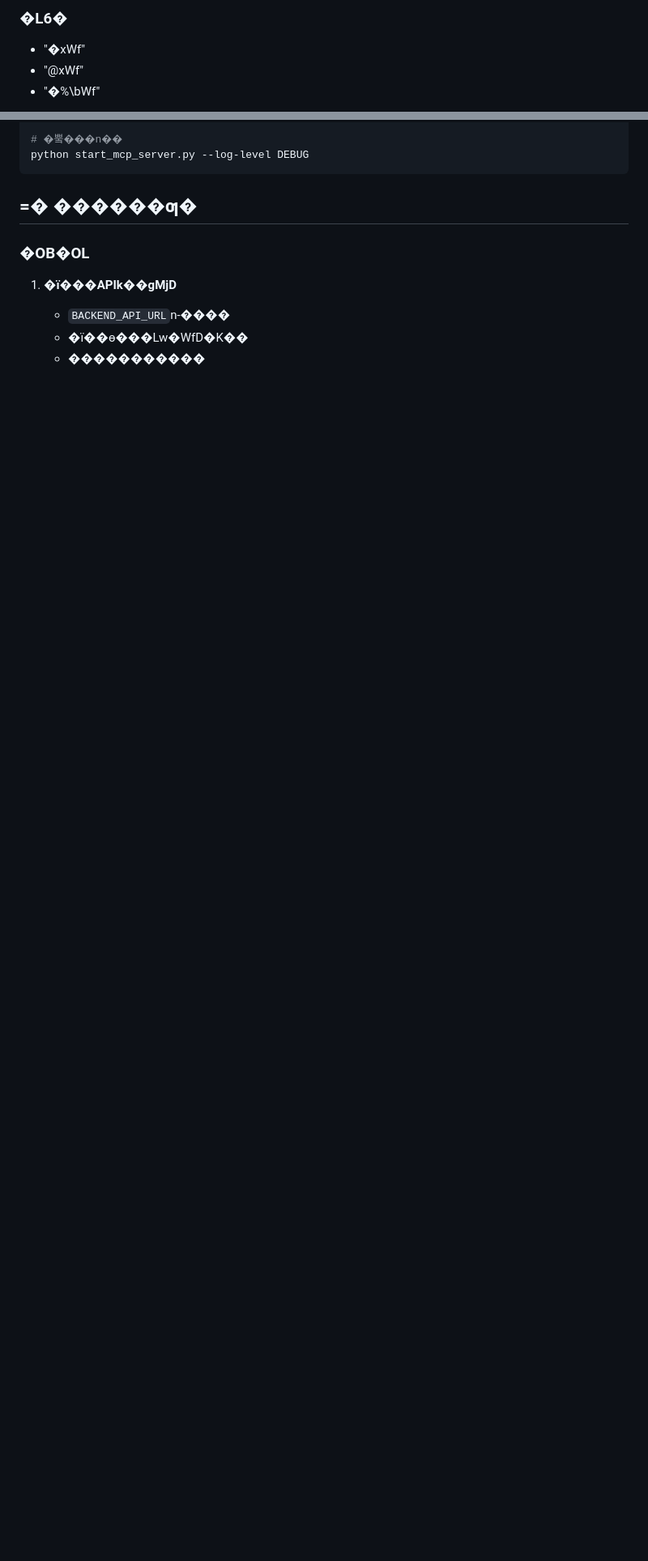
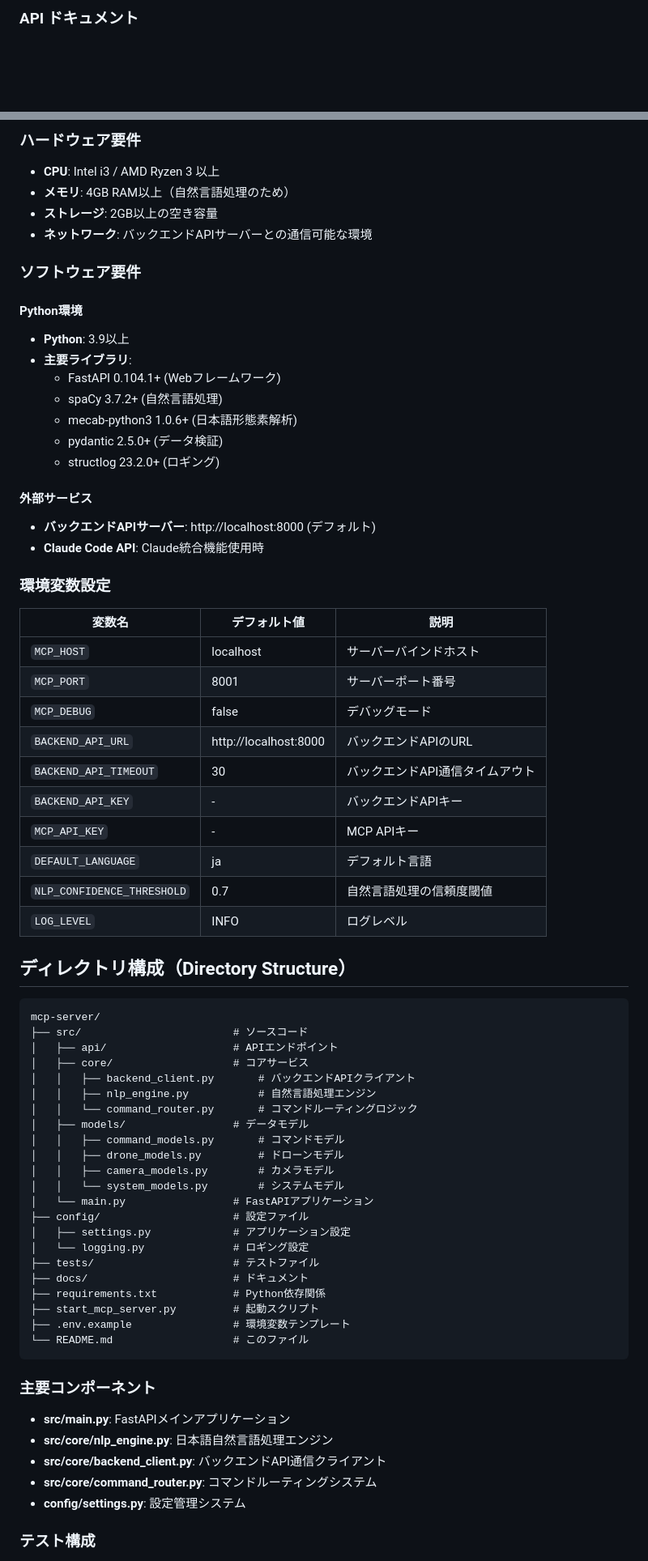
Before and after one commit to coolerking/mfg_drone_by_claudecode, a Markdown page: mcp-server/README.md, 2 parts joined by grey strips. Shown at 81% size. Rendered like a GitHub page; blank space fills up the shorter version.

````diff
--- a/mcp-server/README.md
+++ b/mcp-server/README.md
@@ -130,6 +133,3 @@ curl -X GET "http://localhost:8001/mcp/system/status"
 
-### �L6�
-- "�xWf"
-- "@xWf"
-- "�%\bWf"
+### API ドキュメント
 
@@ -217,14 +142,74 @@ tail -f logs/mcp-server.log
 
-# �뿤���n��
-python start_mcp_server.py --log-level DEBUG
+### ハードウェア要件
+- **CPU**: Intel i3 / AMD Ryzen 3 以上
+- **メモリ**: 4GB RAM以上（自然言語処理のため）
+- **ストレージ**: 2GB以上の空き容量
+- **ネットワーク**: バックエンドAPIサーバーとの通信可能な環境
+
+### ソフトウェア要件
+
+#### Python環境
+- **Python**: 3.9以上
+- **主要ライブラリ**:
+  - FastAPI 0.104.1+ (Webフレームワーク)
+  - spaCy 3.7.2+ (自然言語処理)
+  - mecab-python3 1.0.6+ (日本語形態素解析)
+  - pydantic 2.5.0+ (データ検証)
+  - structlog 23.2.0+ (ロギング)
+
+#### 外部サービス
+- **バックエンドAPIサーバー**: http://localhost:8000 (デフォルト)
+- **Claude Code API**: Claude統合機能使用時
+
+### 環境変数設定
+
+| 変数名 | デフォルト値 | 説明 |
+|--------|------------|------|
+| `MCP_HOST` | localhost | サーバーバインドホスト |
+| `MCP_PORT` | 8001 | サーバーポート番号 |
+| `MCP_DEBUG` | false | デバッグモード |
+| `BACKEND_API_URL` | http://localhost:8000 | バックエンドAPIのURL |
+| `BACKEND_API_TIMEOUT` | 30 | バックエンドAPI通信タイムアウト |
+| `BACKEND_API_KEY` | - | バックエンドAPIキー |
+| `MCP_API_KEY` | - | MCP APIキー |
+| `DEFAULT_LANGUAGE` | ja | デフォルト言語 |
+| `NLP_CONFIDENCE_THRESHOLD` | 0.7 | 自然言語処理の信頼度閾値 |
+| `LOG_LEVEL` | INFO | ログレベル |
+
+## ディレクトリ構成（Directory Structure）
+
+```
+mcp-server/
+├── src/                        # ソースコード
+│   ├── api/                    # APIエンドポイント
+│   ├── core/                   # コアサービス
+│   │   ├── backend_client.py       # バックエンドAPIクライアント
+│   │   ├── nlp_engine.py           # 自然言語処理エンジン
+│   │   └── command_router.py       # コマンドルーティングロジック
+│   ├── models/                 # データモデル
+│   │   ├── command_models.py       # コマンドモデル
+│   │   ├── drone_models.py         # ドローンモデル
+│   │   ├── camera_models.py        # カメラモデル
+│   │   └── system_models.py        # システムモデル
+│   └── main.py                 # FastAPIアプリケーション
+├── config/                     # 設定ファイル
+│   ├── settings.py             # アプリケーション設定
+│   └── logging.py              # ロギング設定
+├── tests/                      # テストファイル
+├── docs/                       # ドキュメント
+├── requirements.txt            # Python依存関係
+├── start_mcp_server.py         # 起動スクリプト
+├── .env.example                # 環境変数テンプレート
+└── README.md                   # このファイル
 ```
 
-## =� ������ƣ�
+### 主要コンポーネント
 
-### �OB�OL
+- **src/main.py**: FastAPIメインアプリケーション
+- **src/core/nlp_engine.py**: 日本語自然言語処理エンジン
+- **src/core/backend_client.py**: バックエンドAPI通信クライアント
+- **src/core/command_router.py**: コマンドルーティングシステム
+- **config/settings.py**: 設定管理システム
 
-1. **�ï���APIk��gMjD**
-   - `BACKEND_API_URL`n-����
-   - �ï��ɵ���Lw�WfD�K��
-   - �����������
+### テスト構成
 
````
Also changed, not shown: other parts of mcp-server/README.md (+109 -179 lines).
